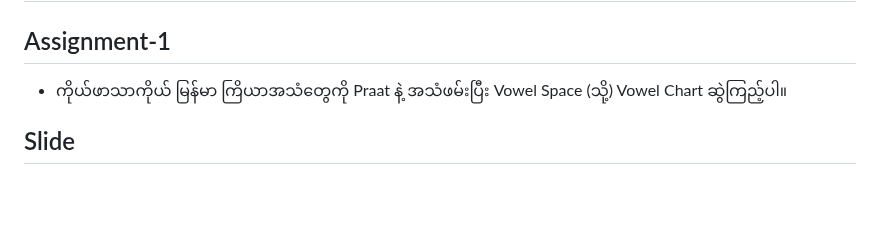
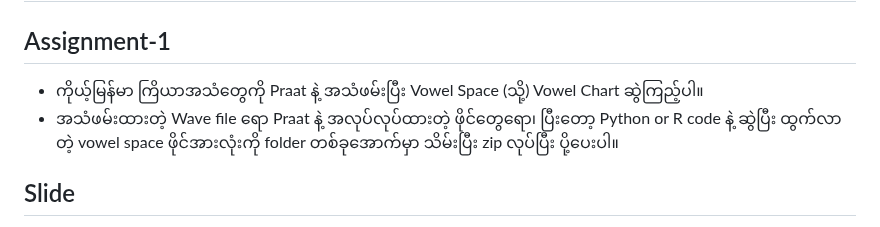
Before and after one commit to ye-kyaw-thu/LU_Lab_Intern3_2025, a Markdown page: code_examples/Draw_Your_Own_Vowel_Space/README.md, the part around the change. Rendered like a GitHub page; blank space fills up the shorter version.

```diff
--- a/code_examples/Draw_Your_Own_Vowel_Space/README.md
+++ b/code_examples/Draw_Your_Own_Vowel_Space/README.md
@@ -2,7 +2,8 @@
 
 ## Assignment-1
 
-- ကိုယ်ဖာသာကိုယ် မြန်မာ ကြိယာအသံတွေကို Praat နဲ့ အသံဖမ်းပြီး Vowel Space (သို့) Vowel Chart ဆွဲကြည့်ပါ။
+- ကိုယ့်မြန်မာ ကြိယာအသံတွေကို Praat နဲ့ အသံဖမ်းပြီး Vowel Space (သို့) Vowel Chart ဆွဲကြည့်ပါ။
+- အသံဖမ်းထားတဲ့ Wave file ရော Praat နဲ့ အလုပ်လုပ်ထားတဲ့ ဖိုင်တွေရော၊ ပြီးတော့ Python or R code နဲ့ ဆွဲပြီး ထွက်လာတဲ့ vowel space ဖိုင်အားလုံးကို folder တစ်ခုအောက်မှာ သိမ်းပြီး zip လုပ်ပြီး ပို့ပေးပါ။
 
 ## Slide
 
```
